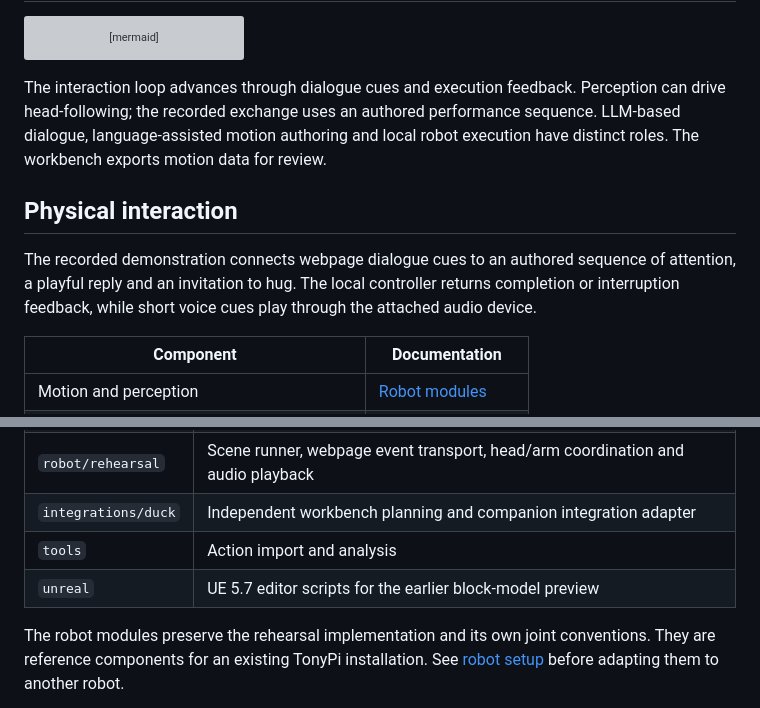
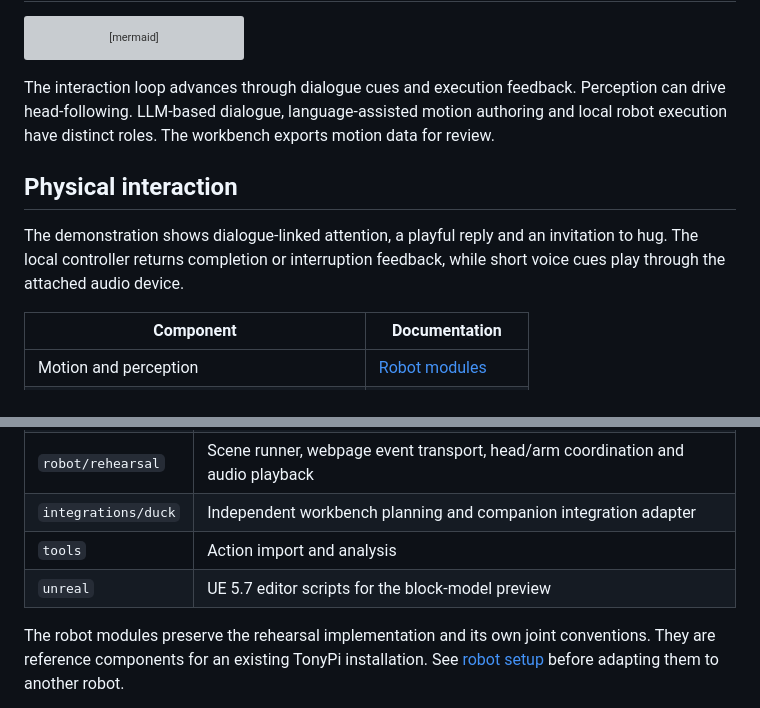
Before and after one commit to carrotduck/carrot-goose, a Markdown page: README.md, 2 parts joined by grey strips. Rendered like a GitHub page; grey boxes are pictures that could not be loaded.

Commit message:
Refine language in README for clarity
Updated wording for clarity and conciseness in the README.

````diff
--- a/README.md
+++ b/README.md
@@ -25,11 +25,11 @@ flowchart LR
     W[Carrot Goose motion workbench] -. reviewed motion data .-> C
 ```
 
-The interaction loop advances through dialogue cues and execution feedback. Perception can drive head-following; the recorded exchange uses an authored performance sequence. LLM-based dialogue, language-assisted motion authoring and local robot execution have distinct roles. The workbench exports motion data for review.
+The interaction loop advances through dialogue cues and execution feedback. Perception can drive head-following. LLM-based dialogue, language-assisted motion authoring and local robot execution have distinct roles. The workbench exports motion data for review.
 
 ## Physical interaction
 
-The recorded demonstration connects webpage dialogue cues to an authored sequence of attention, a playful reply and an invitation to hug. The local controller returns completion or interruption feedback, while short voice cues play through the attached audio device.
+The demonstration shows dialogue-linked attention, a playful reply and an invitation to hug. The local controller returns completion or interruption feedback, while short voice cues play through the attached audio device.
 
 | Component | Documentation |
 | --- | --- |
@@ -84,7 +84,7 @@ The local server listens on this computer only. The hosted workbench generates m
 | `robot/rehearsal` | Scene runner, webpage event transport, head/arm coordination and audio playback |
 | `integrations/duck` | Independent workbench planning and companion integration adapter |
 | `tools` | Action import and analysis |
-| `unreal` | UE 5.7 editor scripts for the earlier block-model preview |
+| `unreal` | UE 5.7 editor scripts for the block-model preview |
 
 The robot modules preserve the rehearsal implementation and its own joint conventions. They are reference components for an existing TonyPi installation. See [robot setup](docs/robot.md) before adapting them to another robot.
 
````
